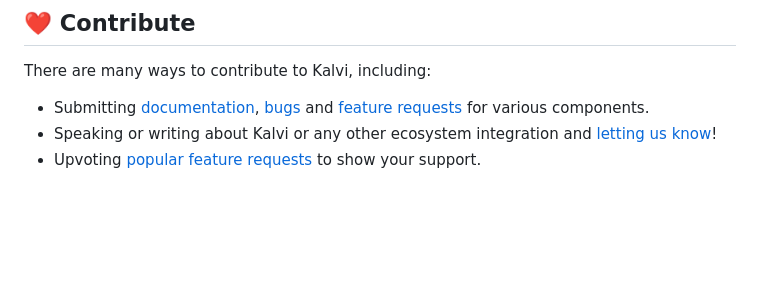
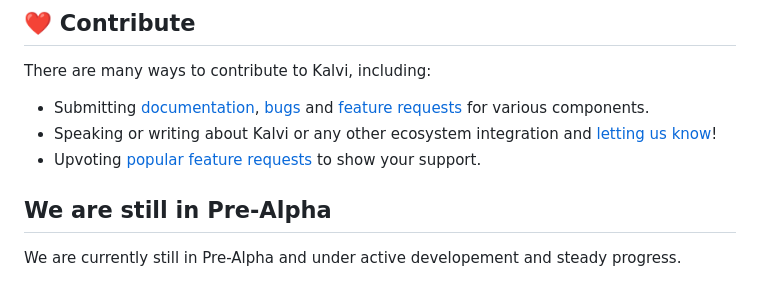
Before and after one commit to kalvilabs/kalvi, a Markdown page: README.md, the part around the change. Rendered like a GitHub page; blank space fills up the shorter version.

```diff
--- a/README.md
+++ b/README.md
@@ -97,3 +97,7 @@ There are many ways to contribute to Kalvi, including:
 -   Submitting  [documentation]([https://github.com/kalvilabs/kalvi/issues/new?assignees=&labels=bug&projects=&template=bug_report.yml&title=%5BBUG%5D](https://github.com/kalvilabs/kalvi/issues/new?assignees=&labels=documentation&projects=&template=documentation.yml&title=%5BDOC%5D)), [bugs](https://github.com/kalvilabs/kalvi/issues/new?assignees=&labels=bug&projects=&template=bug_report.yml&title=%5BBUG%5D) and [feature requests](https://github.com/kalvilabs/kalvi/issues/new?assignees=&labels=enhancement&projects=&template=feature_request.yml&title=%5BFEAT%5D)  for various components.
 -   Speaking or writing about Kalvi or any other ecosystem integration and  [letting us know](https://discord.com/invite/R5MUnxrECk)!
 -   Upvoting  [popular feature requests](https://github.com/kalvilabs/kalvi/issues)  to show your support.
+
+## We are still in Pre-Alpha
+
+We are currently still in Pre-Alpha and under active developement and steady progress.
```
